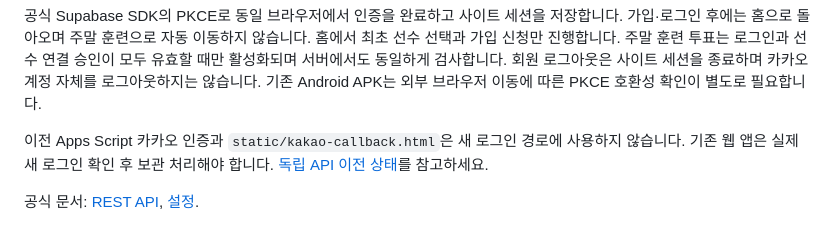
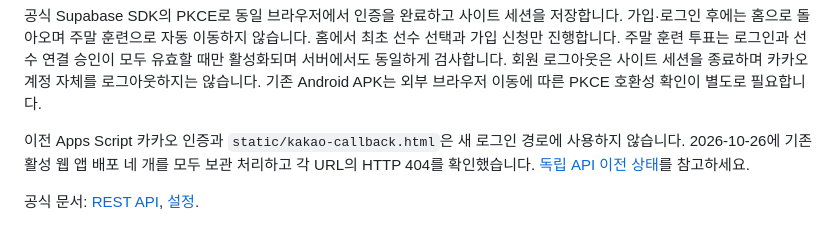
Before and after one commit to firefly247/src-leaderboard, a Markdown page: docs/kakao-login.md, the part around the change. GitHub-like rendering.

Commit message:
Record verified Kakao administrator and archived legacy API deployments

```diff
--- a/docs/kakao-login.md
+++ b/docs/kakao-login.md
@@ -32,6 +32,6 @@ Site URL은 `https://firefly247.github.io/src-leaderboard/`, Redirect allow list
 
 공식 Supabase SDK의 PKCE로 동일 브라우저에서 인증을 완료하고 사이트 세션을 저장합니다. 가입·로그인 후에는 홈으로 돌아오며 주말 훈련으로 자동 이동하지 않습니다. 홈에서 최초 선수 선택과 가입 신청만 진행합니다. 주말 훈련 투표는 로그인과 선수 연결 승인이 모두 유효할 때만 활성화되며 서버에서도 동일하게 검사합니다. 회원 로그아웃은 사이트 세션을 종료하며 카카오 계정 자체를 로그아웃하지는 않습니다. 기존 Android APK는 외부 브라우저 이동에 따른 PKCE 호환성 확인이 별도로 필요합니다.
 
-이전 Apps Script 카카오 인증과 `static/kakao-callback.html`은 새 로그인 경로에 사용하지 않습니다. 기존 웹 앱은 실제 새 로그인 확인 후 보관 처리해야 합니다. [독립 API 이전 상태](../supabase/INDEPENDENT-API.md)를 참고하세요.
+이전 Apps Script 카카오 인증과 `static/kakao-callback.html`은 새 로그인 경로에 사용하지 않습니다. 2026-10-26에 기존 활성 웹 앱 배포 네 개를 모두 보관 처리하고 각 URL의 HTTP 404를 확인했습니다. [독립 API 이전 상태](../supabase/INDEPENDENT-API.md)를 참고하세요.
 
 공식 문서: [REST API](https://developers.kakao.com/docs/ko/kakaologin/rest-api), [설정](https://developers.kakao.com/docs/en/kakaologin/prerequisite).
```
Also changed, not shown: supabase/INDEPENDENT-API.md (+3 -3 lines), supabase/README.md (+1 -1 lines).
